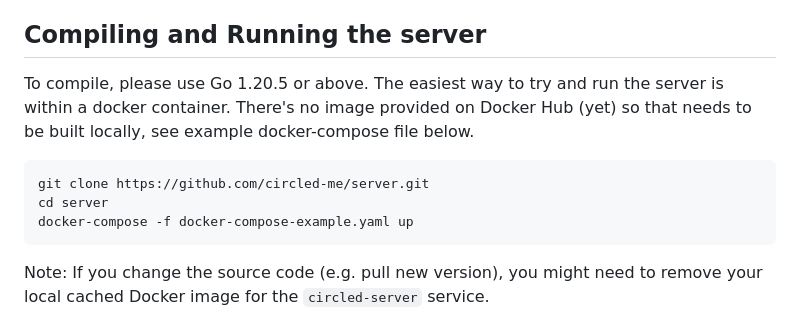
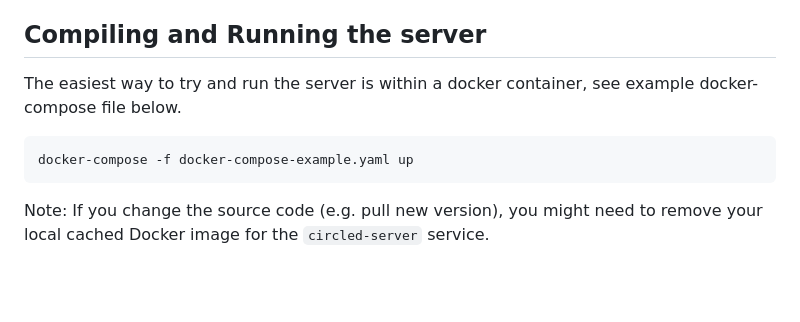
Before and after one commit to circled-me/server, a Markdown page: README.md, the part around the change. GitHub-like rendering; blank space fills up the shorter version.

````diff
--- a/README.md
+++ b/README.md
@@ -50,12 +50,9 @@ ___
   - Scanning objects on already existing S3 bucket prefix
 
 ## Compiling and Running the server
-To compile, please use Go 1.20.5 or above.
-The easiest way to try and run the server is within a docker container. There's no image provided on Docker Hub (yet) so that needs to be built locally, see example docker-compose file below.
+The easiest way to try and run the server is within a docker container, see example docker-compose file below.
 
 ```bash
-git clone https://github.com/circled-me/server.git
-cd server
 docker-compose -f docker-compose-example.yaml up
 ```
 Note: If you change the source code (e.g. pull new version), you might need to remove your local cached Docker image for the `circled-server` service.
````
